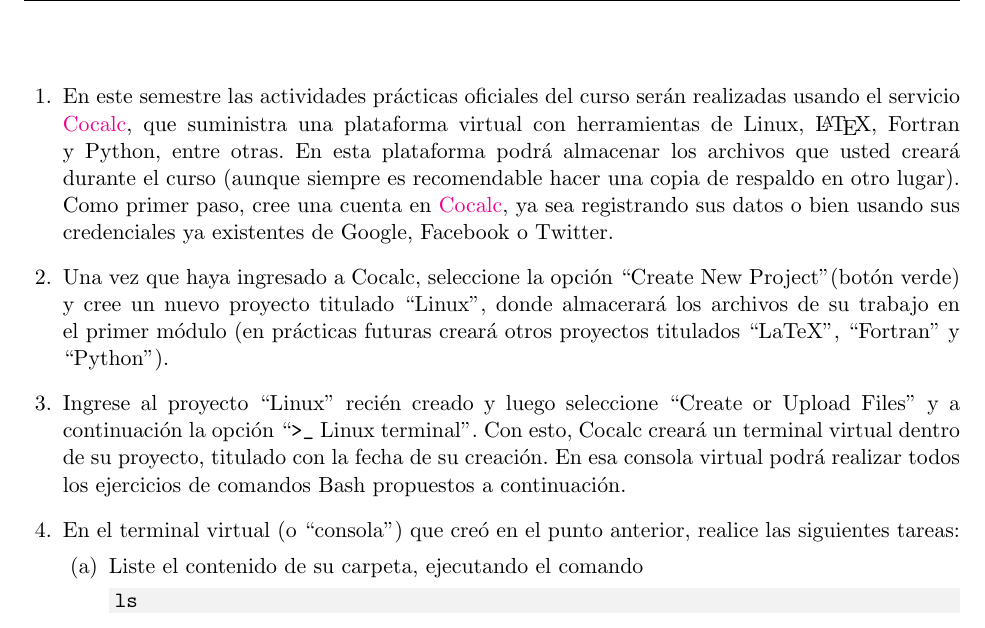
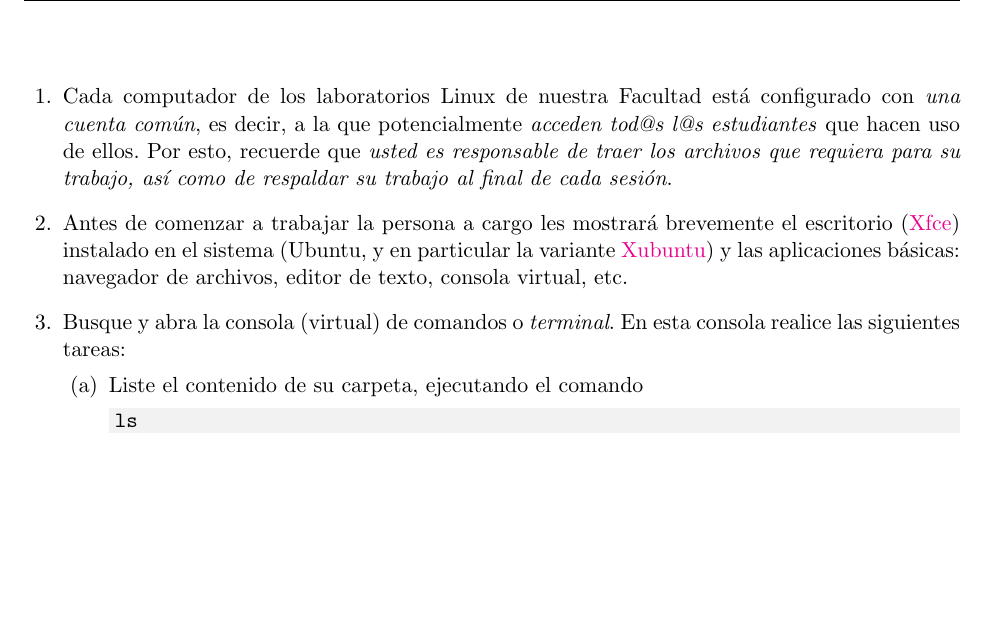
Before and after one commit to gfrubi/CC, a LaTeX problem sheet (guias/01/guia-01.tex): part of page 1 of 3, cut at the place of the change, the shorter picture padded with empty space. Compiled offline with pdfLaTeX.

Commit message:
version 2022

```diff
--- a/guias/01/guia-01.tex
+++ b/guias/01/guia-01.tex
@@ -35,13 +35,12 @@
 
 \begin{questions}
 
-\item En este semestre las actividades prácticas oficiales del curso serán realizadas usando el servicio \href{https://cocalc.com}{Cocalc}, que suministra una plataforma virtual con herramientas de Linux, \LaTeX, Fortran y Python, entre otras. En esta plataforma podrá almacenar los archivos que usted creará durante el curso (aunque siempre es recomendable hacer una copia de respaldo en otro lugar). Como primer paso, cree una cuenta en \href{https://cocalc.com}{Cocalc}, ya sea registrando sus datos o bien usando sus credenciales ya existentes de Google, Facebook o Twitter.
+\item Cada computador de los laboratorios Linux de nuestra Facultad está configurado con \textit{una cuenta común}, es decir, a la que potencialmente \textit{acceden tod@s l@s estudiantes} que hacen uso de ellos. Por esto, recuerde que \textit{usted es responsable de traer los archivos que requiera para su trabajo, así como de respaldar su trabajo al final de cada sesión}.
 
-\item Una vez que haya ingresado a Cocalc, seleccione la opción ``Create New Project" (botón verde) y cree un nuevo proyecto titulado ``Linux", donde almacerará los archivos de su trabajo en el primer módulo (en prácticas futuras creará otros proyectos titulados ``LaTeX'', ``Fortran'' y ``Python'').
+\item Antes de comenzar a trabajar la persona a cargo les mostrar\'a brevemente
+el escritorio (\href{http://www.xfce.org/?lang=es}{Xfce}) instalado en el sistema (Ubuntu, y en particular la variante \href{http://xubuntu.org/}{Xubuntu}) y las aplicaciones b\'asicas: navegador de archivos, editor de texto, consola virtual, etc.
 
-\item Ingrese al proyecto ``Linux'' recién creado y luego seleccione ``Create or Upload Files'' y a continuación la opción ``\verb!>_! Linux terminal''. Con esto, Cocalc creará un terminal virtual dentro de su proyecto, titulado con la fecha de su creación. En esa consola virtual podrá realizar todos los ejercicios de comandos Bash propuestos a continuación.
-
-\item En el terminal virtual (o ``consola'') que creó en el punto anterior, realice las siguientes tareas:
+\item Busque y abra la consola (virtual) de comandos o \textit{terminal}. En esta consola realice las siguientes tareas:
 \begin{parts}
 \item Liste el contenido de su carpeta, ejecutando el comando
 
```
Also changed, not shown: guias/01/guia-01.pdf.
